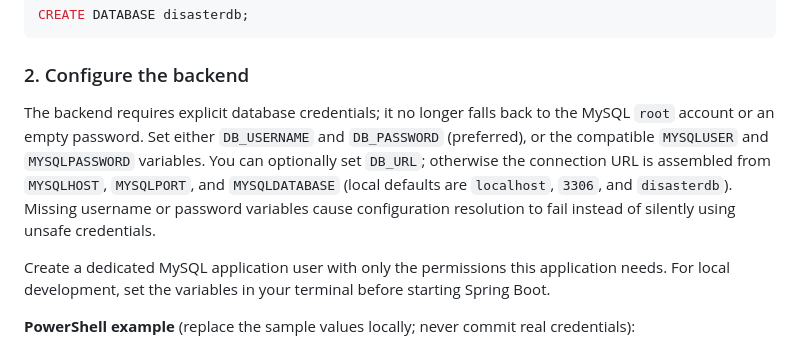
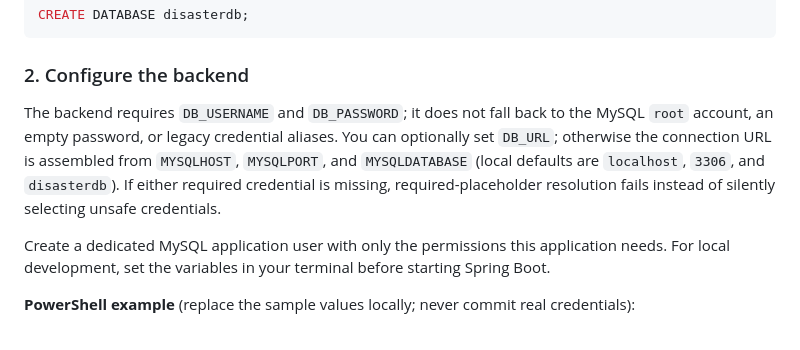
Before and after one commit to lomeshpawar/Disaster-Emergency-Alert-System, a Markdown page: README.md, the part around the change. Rendered like a GitHub page.

Commit message:
docs: clarify required database credential variables

```diff
--- a/README.md
+++ b/README.md
@@ -69,7 +69,7 @@ CREATE DATABASE disasterdb;
 
 ### 2. Configure the backend
 
-The backend requires explicit database credentials; it no longer falls back to the MySQL `root` account or an empty password. Set either `DB_USERNAME` and `DB_PASSWORD` (preferred), or the compatible `MYSQLUSER` and `MYSQLPASSWORD` variables. You can optionally set `DB_URL`; otherwise the connection URL is assembled from `MYSQLHOST`, `MYSQLPORT`, and `MYSQLDATABASE` (local defaults are `localhost`, `3306`, and `disasterdb`). Missing username or password variables cause configuration resolution to fail instead of silently using unsafe credentials.
+The backend requires `DB_USERNAME` and `DB_PASSWORD`; it does not fall back to the MySQL `root` account, an empty password, or legacy credential aliases. You can optionally set `DB_URL`; otherwise the connection URL is assembled from `MYSQLHOST`, `MYSQLPORT`, and `MYSQLDATABASE` (local defaults are `localhost`, `3306`, and `disasterdb`). If either required credential is missing, required-placeholder resolution fails instead of silently selecting unsafe credentials.
 
 Create a dedicated MySQL application user with only the permissions this application needs. For local development, set the variables in your terminal before starting Spring Boot.
 
```
